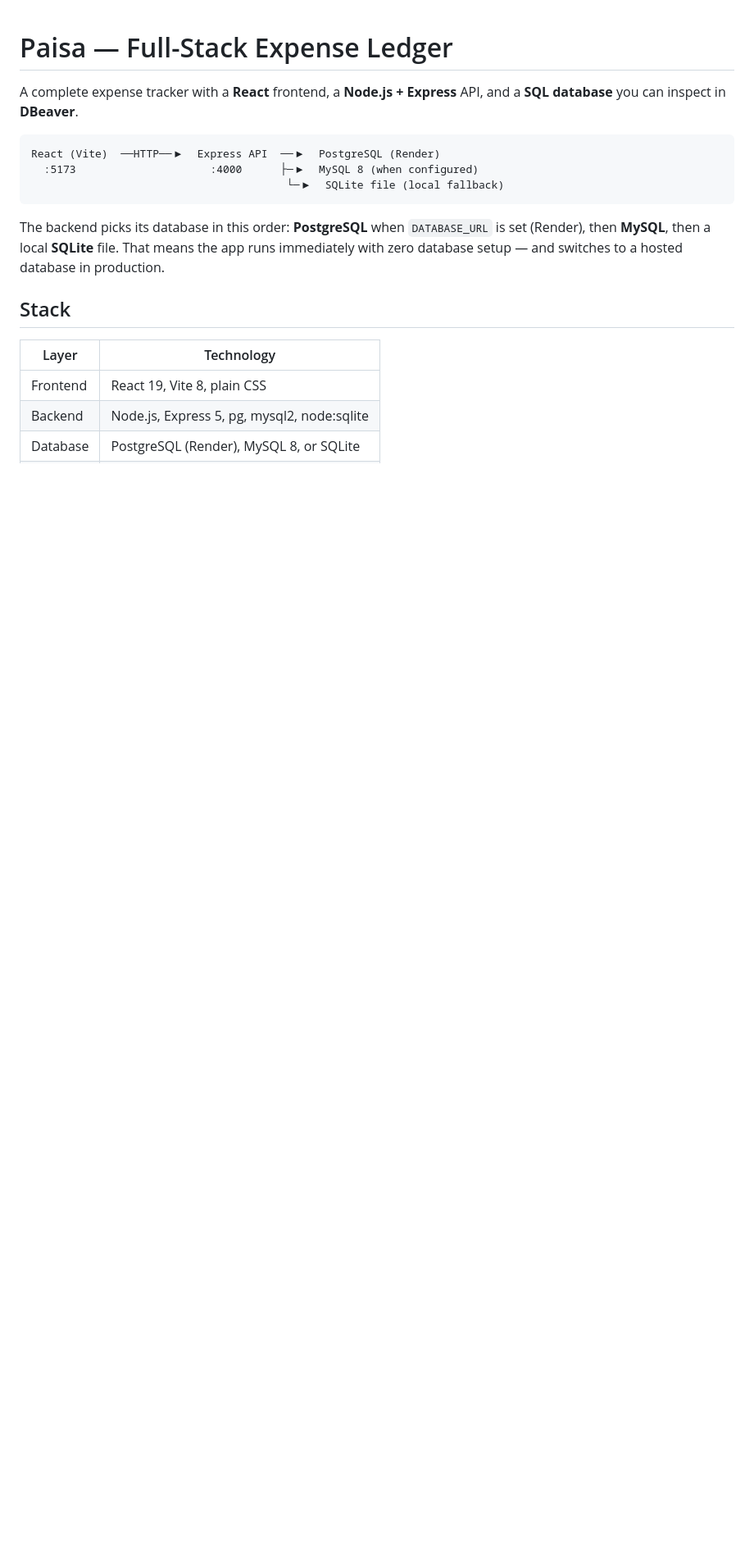
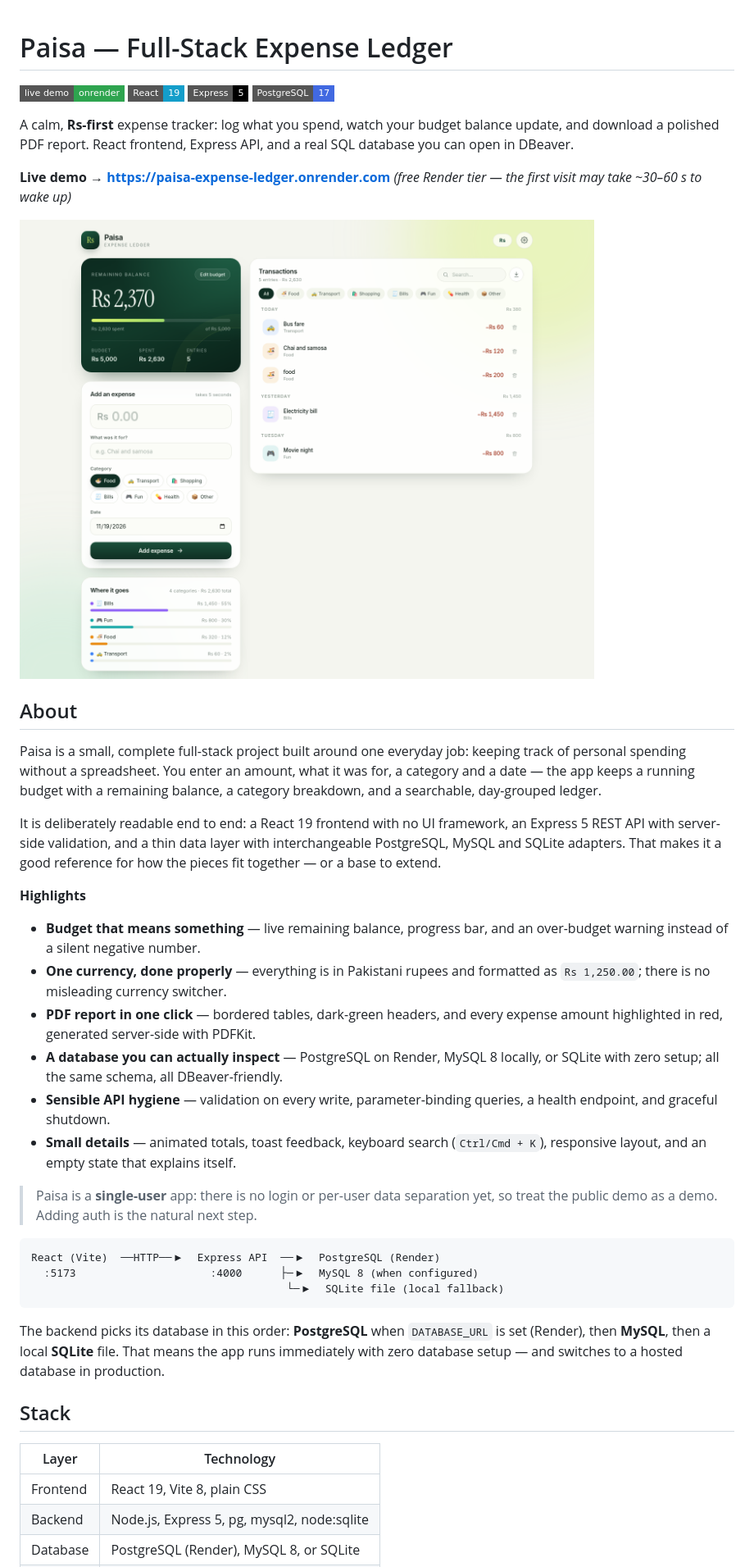
Before and after one commit to sumirakhatiwoda23/expense-tracker, a Markdown page: README.md, the part around one of its changes. Shown at 82% size. Drawn GitHub-style; pictures changed too: docs/preview.png (added); badges without logos; blank space fills up the shorter version.

Commit message:
Docs: add project overview, live demo link, and preview image

````diff
--- a/README.md
+++ b/README.md
@@ -1,7 +1,48 @@
 # Paisa — Full-Stack Expense Ledger
 
-A complete expense tracker with a **React** frontend, a **Node.js + Express** API,
-and a **SQL database** you can inspect in **DBeaver**.
+[![Live demo](https://img.shields.io/badge/live_demo-onrender-2ea44f?style=flat-square&logo=render&logoColor=white)](https://paisa-expense-ledger.onrender.com)
+[![React](https://img.shields.io/badge/React-19-149eca?style=flat-square&logo=react&logoColor=white)](https://react.dev)
+[![Express](https://img.shields.io/badge/Express-5-000000?style=flat-square&logo=express&logoColor=white)](https://expressjs.com)
+[![PostgreSQL](https://img.shields.io/badge/PostgreSQL-17-4169e1?style=flat-square&logo=postgresql&logoColor=white)](https://www.postgresql.org)
+
+A calm, **Rs-first** expense tracker: log what you spend, watch your budget
+balance update, and download a polished PDF report. React frontend, Express API,
+and a real SQL database you can open in DBeaver.
+
+**Live demo → <https://paisa-expense-ledger.onrender.com>**
+*(free Render tier — the first visit may take ~30–60 s to wake up)*
+
+![Paisa expense ledger running on Render](docs/preview.png)
+
+## About
+
+Paisa is a small, complete full-stack project built around one everyday job:
+keeping track of personal spending without a spreadsheet. You enter an amount,
+what it was for, a category and a date — the app keeps a running budget with a
+remaining balance, a category breakdown, and a searchable, day-grouped ledger.
+
+It is deliberately readable end to end: a React 19 frontend with no UI
+framework, an Express 5 REST API with server-side validation, and a thin data
+layer with interchangeable PostgreSQL, MySQL and SQLite adapters. That makes it
+a good reference for how the pieces fit together — or a base to extend.
+
+**Highlights**
+
+- **Budget that means something** — live remaining balance, progress bar, and an
+  over-budget warning instead of a silent negative number.
+- **One currency, done properly** — everything is in Pakistani rupees and
+  formatted as `Rs 1,250.00`; there is no misleading currency switcher.
+- **PDF report in one click** — bordered tables, dark-green headers, and every
+  expense amount highlighted in red, generated server-side with PDFKit.
+- **A database you can actually inspect** — PostgreSQL on Render, MySQL 8
+  locally, or SQLite with zero setup; all the same schema, all DBeaver-friendly.
+- **Sensible API hygiene** — validation on every write, parameter-binding
+  queries, a health endpoint, and graceful shutdown.
+- **Small details** — animated totals, toast feedback, keyboard search
+  (`Ctrl/Cmd + K`), responsive layout, and an empty state that explains itself.
+
+> Paisa is a **single-user** app: there is no login or per-user data separation
+> yet, so treat the public demo as a demo. Adding auth is the natural next step.
 
 ```
 React (Vite)  ──HTTP──▶  Express API  ──▶  PostgreSQL (Render)
````
Also changed, not shown: other parts of README.md (+12 -6 lines).
